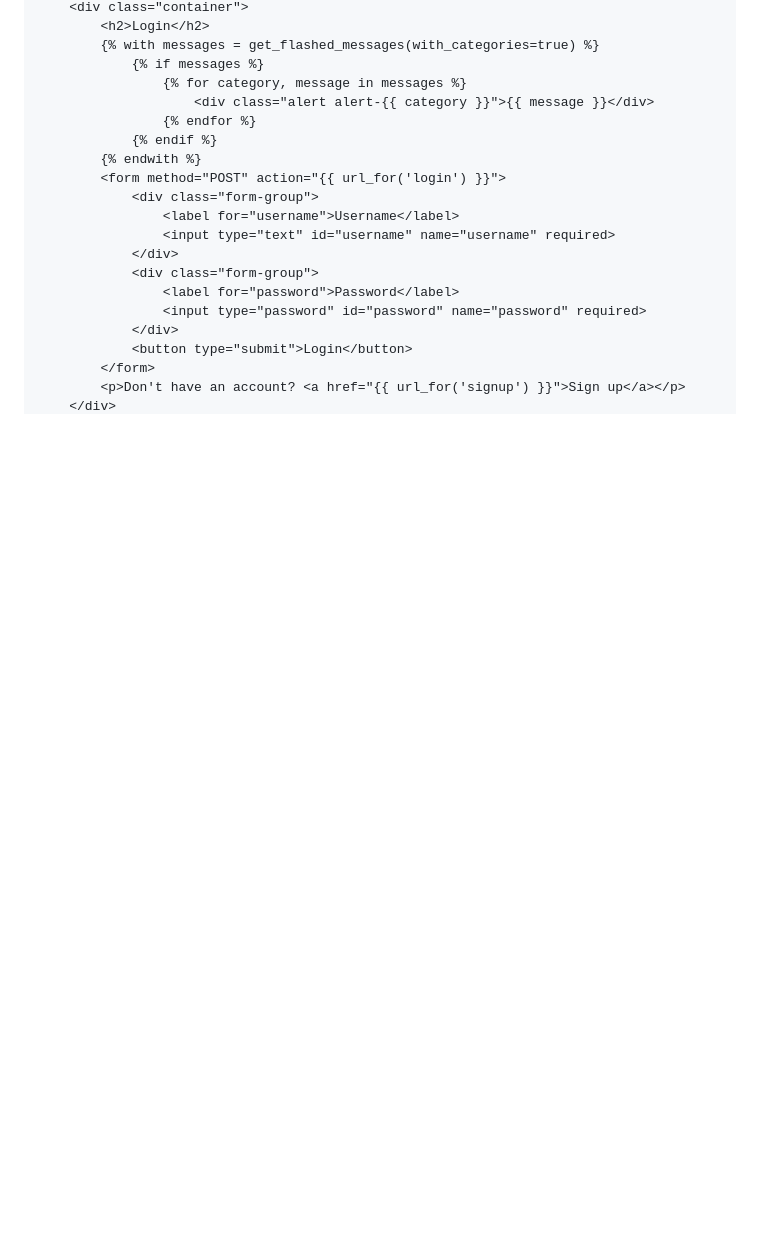
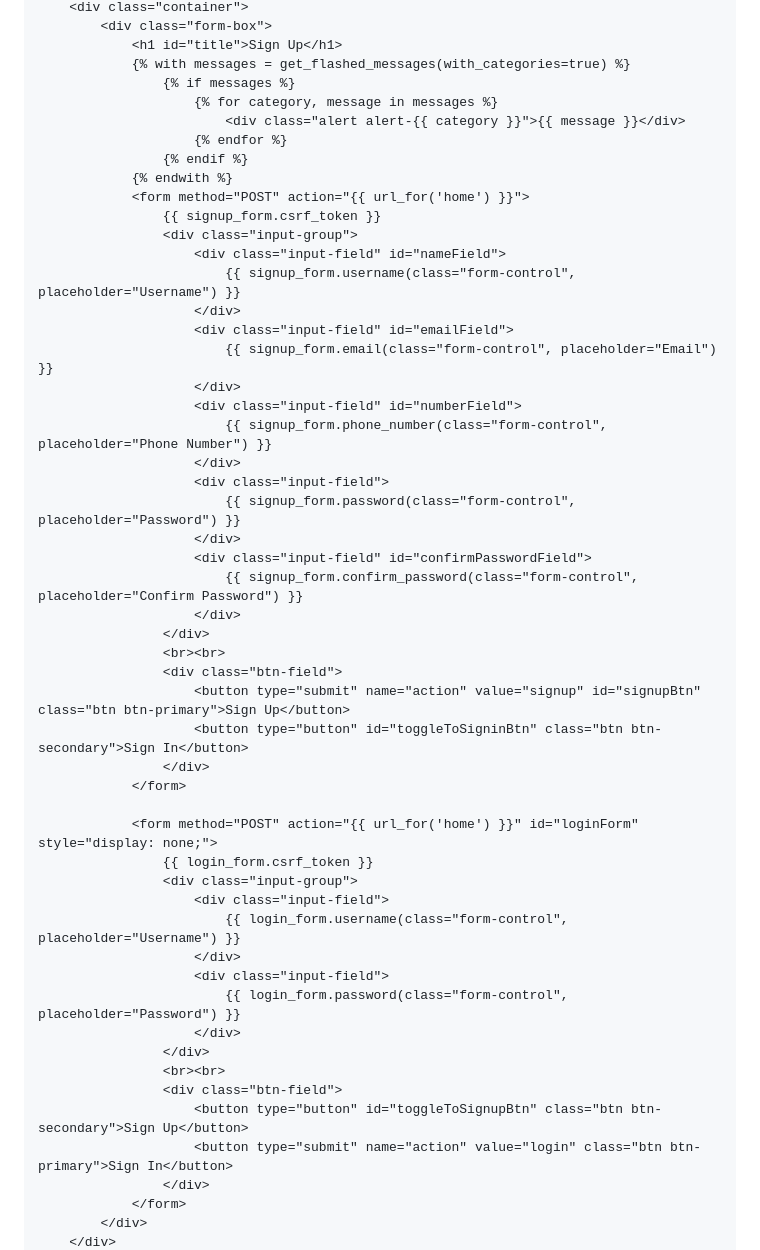
Before and after one commit to laylascott/Be-My-Buddy, a Markdown page: README.md, the part around the change printed below. Drawn GitHub-style; blank space fills up the shorter version.

```diff
--- a/README.md
+++ b/README.md
@@ -82,22 +63,54 @@ Here is a sample login.html
     <div class="container">
-        <h2>Login</h2>
-        {% with messages = get_flashed_messages(with_categories=true) %}
-            {% if messages %}
-                {% for category, message in messages %}
-                    <div class="alert alert-{{ category }}">{{ message }}</div>
-                {% endfor %}
-            {% endif %}
-        {% endwith %}
-        <form method="POST" action="{{ url_for('login') }}">
-            <div class="form-group">
-                <label for="username">Username</label>
-                <input type="text" id="username" name="username" required>
-            </div>
-            <div class="form-group">
-                <label for="password">Password</label>
-                <input type="password" id="password" name="password" required>
-            </div>
-            <button type="submit">Login</button>
-        </form>
-        <p>Don't have an account? <a href="{{ url_for('signup') }}">Sign up</a></p>
+        <div class="form-box">
+            <h1 id="title">Sign Up</h1>
+            {% with messages = get_flashed_messages(with_categories=true) %}
+                {% if messages %}
+                    {% for category, message in messages %}
+                        <div class="alert alert-{{ category }}">{{ message }}</div>
+                    {% endfor %}
+                {% endif %}
+            {% endwith %}
+            <form method="POST" action="{{ url_for('home') }}">
+                {{ signup_form.csrf_token }}
+                <div class="input-group">
+                    <div class="input-field" id="nameField">
+                        {{ signup_form.username(class="form-control", placeholder="Username") }}
+                    </div>
+                    <div class="input-field" id="emailField">
+                        {{ signup_form.email(class="form-control", placeholder="Email") }}
+                    </div>
+                    <div class="input-field" id="numberField">
+                        {{ signup_form.phone_number(class="form-control", placeholder="Phone Number") }}
+                    </div>
+                    <div class="input-field">
+                        {{ signup_form.password(class="form-control", placeholder="Password") }}
+                    </div>
+                    <div class="input-field" id="confirmPasswordField">
+                        {{ signup_form.confirm_password(class="form-control", placeholder="Confirm Password") }}
+                    </div>
+                </div>
+                <br><br>
+                <div class="btn-field">
+                    <button type="submit" name="action" value="signup" id="signupBtn" class="btn btn-primary">Sign Up</button>
+                    <button type="button" id="toggleToSigninBtn" class="btn btn-secondary">Sign In</button>
+                </div>
+            </form>
+
+            <form method="POST" action="{{ url_for('home') }}" id="loginForm" style="display: none;">
+                {{ login_form.csrf_token }}
+                <div class="input-group">
+                    <div class="input-field">
+                        {{ login_form.username(class="form-control", placeholder="Username") }}
+                    </div>
+                    <div class="input-field">
+                        {{ login_form.password(class="form-control", placeholder="Password") }}
+                    </div>
+                </div>
+                <br><br>
+                <div class="btn-field">
+                    <button type="button" id="toggleToSignupBtn" class="btn btn-secondary">Sign Up</button>
+                    <button type="submit" name="action" value="login" class="btn btn-primary">Sign In</button>
+                </div>
+            </form>
+        </div>
     </div>
```
Also changed, not shown: other parts of README.md (+154 -101 lines), filestruct.png (added), 1 other file.
